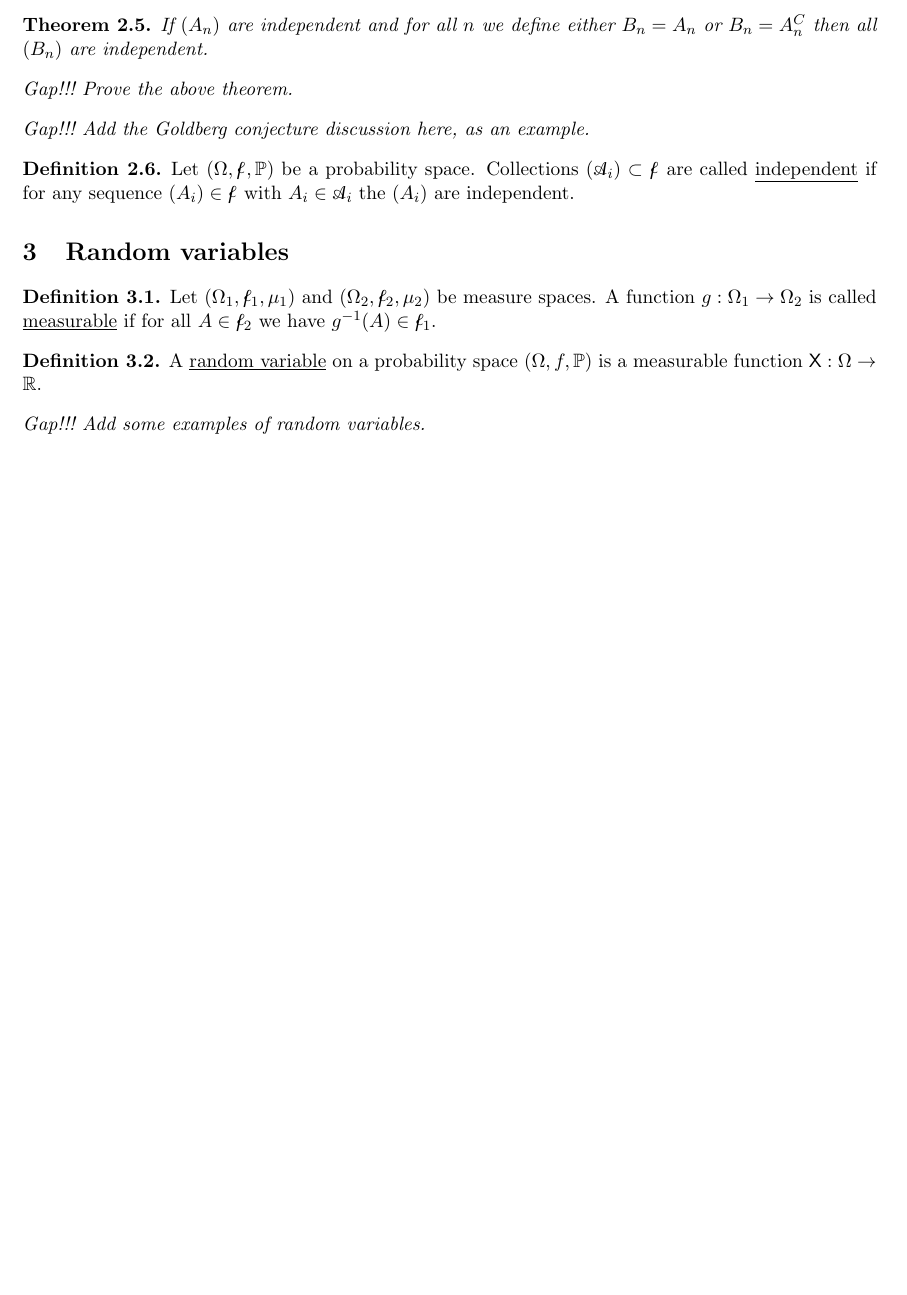
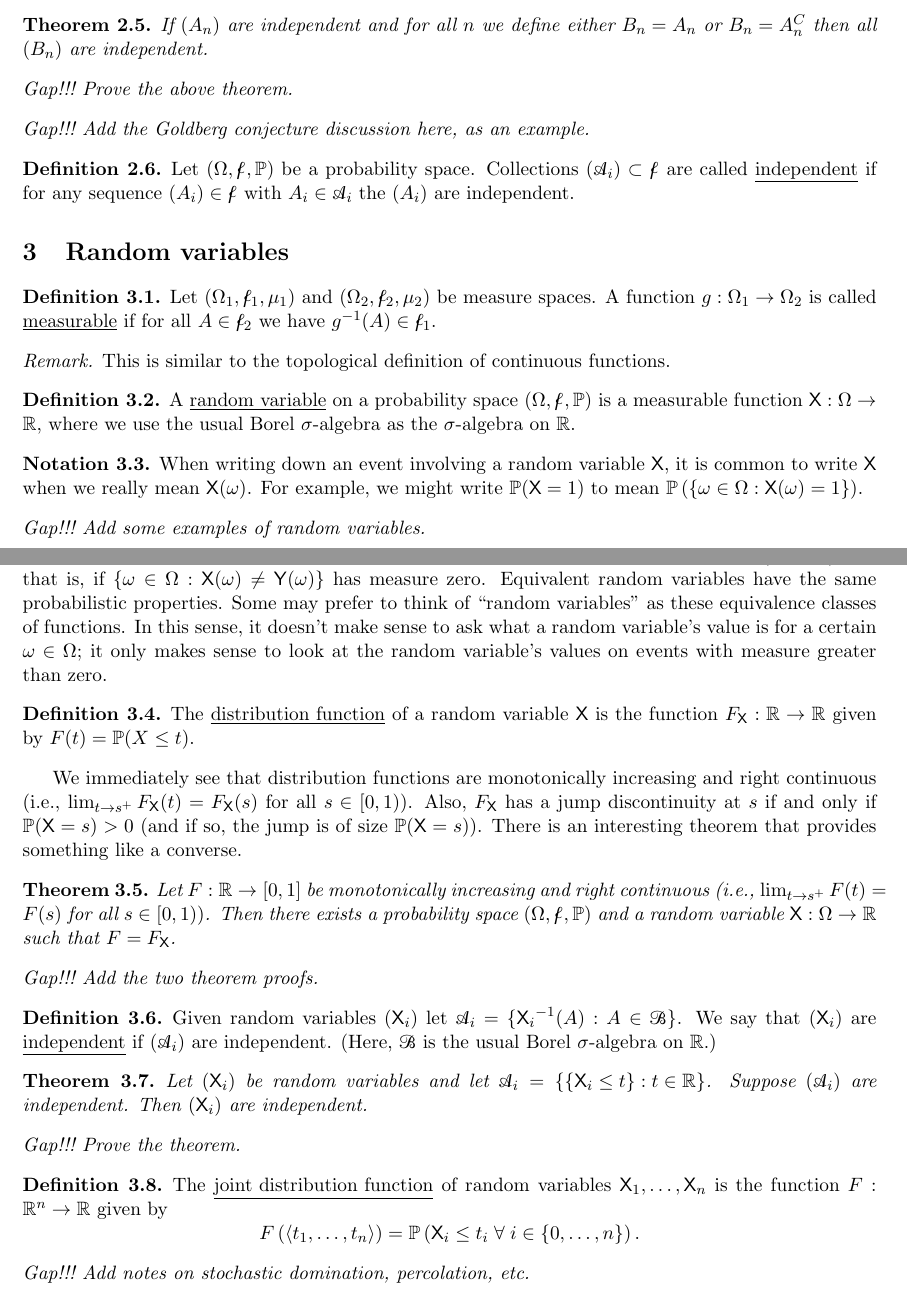
Before and after one commit to duncanmacintyre/probability-notes, a LaTeX document (main.tex): part of page 3 of 3 before the commit and two parts of pages 3 and 4 of 4 after it, the two joined at a grey line, cut so that both start at the same text, the shorter picture padded with empty space. Compiled offline with LaTeX, dvips and Ghostscript.

Commit message:
Add notes on random variables

```diff
--- a/main.tex
+++ b/main.tex
@@ -203,17 +203,69 @@ Let \((\Omega, \col{f}, \p)\) be a probability space. Collections \((\col{A}_i)
 Let \((\Omega_1, \col{f}_1, \mu_1)\) and \((\Omega_2, \col{f}_2, \mu_2)\) be measure spaces. A function \(g: \Omega_1 \to \Omega_2\) is called \defname{measurable} if for all \(A \in \col{f}_2\) we have \(g^{-1}(A) \in \col{f}_1\).
 \end{definition}
 
+\begin{remark}
+This is similar to the topological definition of continuous functions.
+\end{remark}
+
 
 \begin{definition}
-A \defname{random variable} on a probability space \((\Omega, f, \p)\) is a measurable function \(\rv{X}:\Omega \to \RR\).
+A \defname{random variable} on a probability space \((\Omega, \col{f}, \p)\) is a measurable function \(\rv{X}:\Omega \to \RR\), where we use the usual Borel \(\sigma\)-algebra as the \(\sigma\)-algebra on \(\RR\).
 \end{definition}
+
+\begin{notation}
+When writing down an event involving a random variable \(\rv{X}\), it is common to write \(\rv{X}\) when we really mean \(\rv{X}(\omega)\). For example, we might write \(\p(\rv{X} = 1)\) to mean \(\p\left(\left\{\omega \in \Omega : \rv{X}(\omega) = 1\right\}\right)\).
+\end{notation}
+
 
 \begin{gap}
 Add some examples of random variables.
+\end{gap}
+
+\begin{remark}
+We can form an equivalence relation on random variables by writing \(\rv{X} \sim \rv{Y}\) if \(\p(X=Y)=1\), that is, if \(\{\omega \in \Omega : \rv{X}(\omega) \neq \rv{Y}(\omega)\}\) has measure zero. Equivalent random variables have the same probabilistic properties. Some may prefer to think of ``random variables'' as these equivalence classes of functions. In this sense, it doesn't make sense to ask what a random variable's value is for a certain \(\omega \in \Omega\); it only makes sense to look at the random variable's values on events with measure greater than zero.
+\end{remark}
+
+\begin{definition}
+The \defname{distribution function} of a random variable \(\rv{X}\) is the function \(F_\rv{X}: \RR \to \RR\) given by \(F(t) = \p(X \leq t)\).
+\end{definition}
+
+We immediately see that distribution functions are monotonically increasing and right continuous (i.e., \(\lim_{t\to s^+} F_\rv{X}(t) = F_\rv{X}(s)\) for all \(s \in [0,1)\)). Also, \(F_\rv{X}\) has a jump discontinuity at \(s\) if and only if \(\p(\rv{X} = s) > 0\) (and if so, the jump is of size \(\p(\rv{X} = s)\)). There is an interesting theorem that provides something like a converse.
+
+\begin{theorem}
+Let \(F:\RR \to [0,1]\) be monotonically increasing and right continuous (i.e., \(\lim_{t\to s^+} F(t) = F(s)\) for all \(s \in [0,1))\). Then there exists a probability space \((\Omega, \col{f}, \p)\) and a random variable \(\rv{X}:\Omega \to \RR\) such that \(F = F_\rv{X}\).
+\end{theorem}
+
+\begin{gap}
+Add the two theorem proofs.
+\end{gap}
+
+\begin{definition}
+Given random variables \((\rv{X}_i)\) let \(\col{A}_i = \{{\rv{X}_i}^{-1}(A) : A \in \bor\}\). We say that \((\rv{X}_i)\) are \defname{independent} if \((\col{A}_i)\) are independent. (Here, \(\bor\) is the usual Borel \(\sigma\)-algebra on \(\RR\).)
+\end{definition}
+
+\begin{theorem}
+Let \((\rv{X}_i)\) be random variables and let \(\col{A}_i = \left\{\left\{\rv{X}_i \leq t\right\} : t \in \RR\right\}\). Suppose \((\col{A}_i)\) are independent. Then \((\rv{X}_i)\) are independent.
+\end{theorem}
+
+\begin{gap}
+Prove the theorem.
+\end{gap}
+
+\begin{definition}
+The \defname{joint distribution function} of random variables \(\rv{X}_1, \ldots, \rv{X}_n\) is the function \(F:\RR^n \to \RR\) given by \[F\left(\langle t_1, \ldots, t_n\rangle\right) = \p \left(\rv{X}_i \leq t_i \;\forall\; i \in \{0, \ldots, n\}\right).\]
+\end{definition}
+
+
+\begin{gap}
+Add notes on stochastic domination, percolation, etc.
 \end{gap}
 
 
 
 
 
+
+
+
+
 \end{document}
```
Also changed, not shown: main.pdf.
